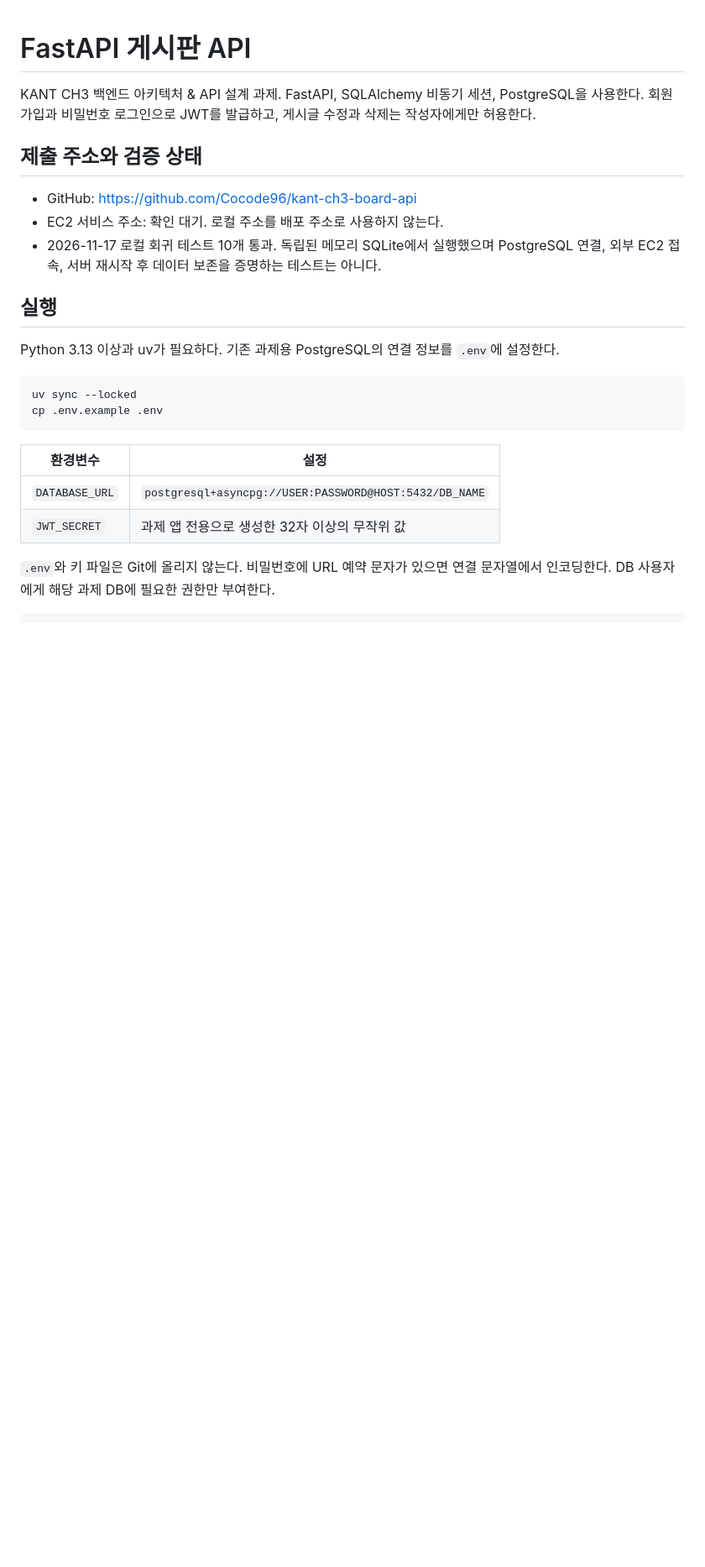
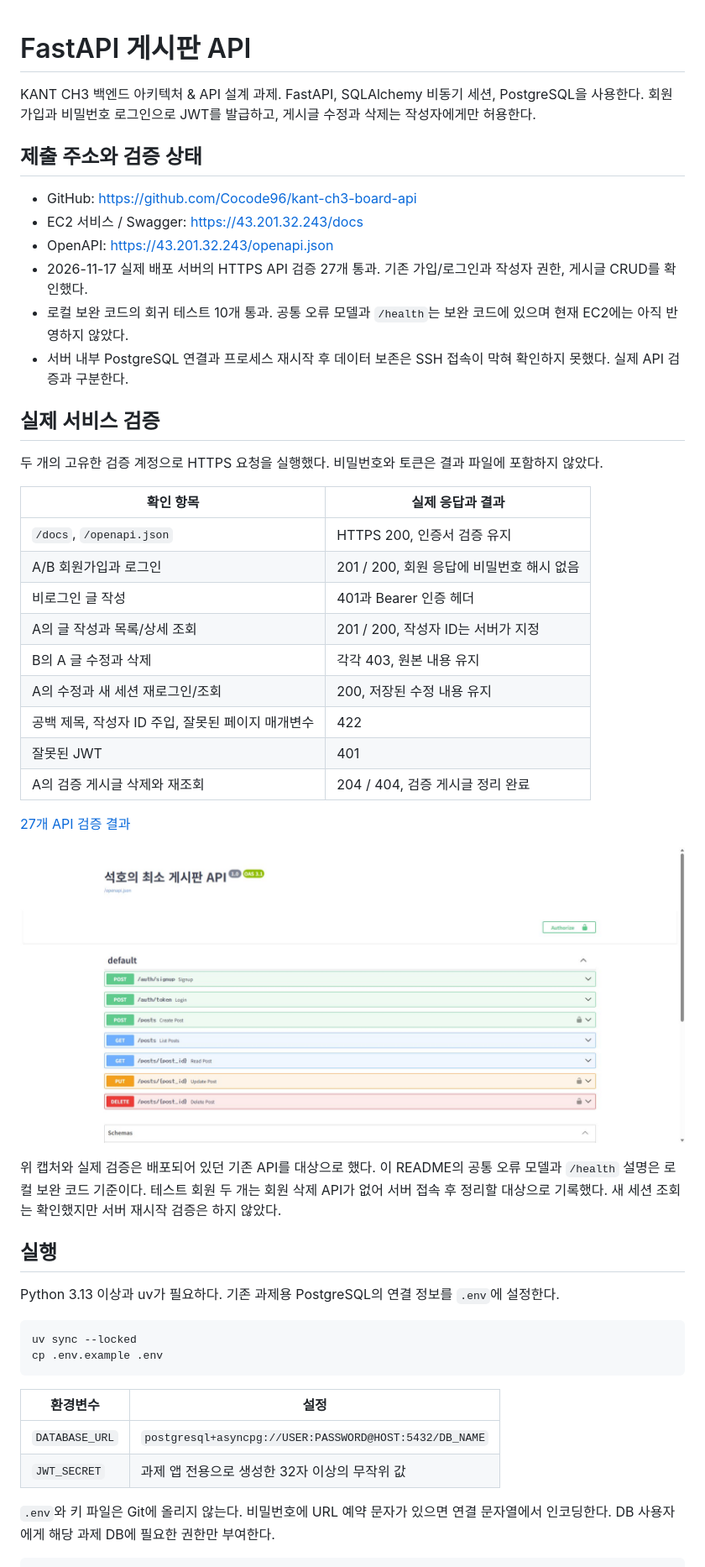
Before and after one commit to Cocode96/kant-ch3-board-api, a Markdown page: README.md, the part around one of its changes. Shown at 84% size. GitHub-like rendering; pictures changed too: evidence/ec2-swagger.jpg (added); blank space fills up the shorter version.

Commit message:
docs: EC2 실제 API 검증 결과 기록
기존 EC2의 HTTPS Swagger와 27개 실제 API 검증 결과를 기록합니다. 로컬 보완 코드의 미배포 상태와 서버 내부 검증 및 테스트 계정 정리 대기를 구분합니다.

Record the existing EC2 HTTPS Swagger and 27 live API checks. Distinguish undeployed local improvements from pending server-side verification and test-account cleanup.

```diff
--- a/README.md
+++ b/README.md
@@ -5,8 +5,33 @@ KANT CH3 백엔드 아키텍처 & API 설계 과제. FastAPI, SQLAlchemy 비동
 ## 제출 주소와 검증 상태
 
 - GitHub: <https://github.com/Cocode96/kant-ch3-board-api>
-- EC2 서비스 주소: 확인 대기. 로컬 주소를 배포 주소로 사용하지 않는다.
-- 2026-11-17 로컬 회귀 테스트 10개 통과. 독립된 메모리 SQLite에서 실행했으며 PostgreSQL 연결, 외부 EC2 접속, 서버 재시작 후 데이터 보존을 증명하는 테스트는 아니다.
+- EC2 서비스 / Swagger: <https://43.201.32.243/docs>
+- OpenAPI: <https://43.201.32.243/openapi.json>
+- 2026-11-17 실제 배포 서버의 HTTPS API 검증 27개 통과. 기존 가입/로그인과 작성자 권한, 게시글 CRUD를 확인했다.
+- 로컬 보완 코드의 회귀 테스트 10개 통과. 공통 오류 모델과 `/health`는 보완 코드에 있으며 현재 EC2에는 아직 반영하지 않았다.
+- 서버 내부 PostgreSQL 연결과 프로세스 재시작 후 데이터 보존은 SSH 접속이 막혀 확인하지 못했다. 실제 API 검증과 구분한다.
+
+## 실제 서비스 검증
+
+두 개의 고유한 검증 계정으로 HTTPS 요청을 실행했다. 비밀번호와 토큰은 결과 파일에 포함하지 않았다.
+
+| 확인 항목 | 실제 응답과 결과 |
+| --- | --- |
+| `/docs`, `/openapi.json` | HTTPS 200, 인증서 검증 유지 |
+| A/B 회원가입과 로그인 | 201 / 200, 회원 응답에 비밀번호 해시 없음 |
+| 비로그인 글 작성 | 401과 Bearer 인증 헤더 |
+| A의 글 작성과 목록/상세 조회 | 201 / 200, 작성자 ID는 서버가 지정 |
+| B의 A 글 수정과 삭제 | 각각 403, 원본 내용 유지 |
+| A의 수정과 새 세션 재로그인/조회 | 200, 저장된 수정 내용 유지 |
+| 공백 제목, 작성자 ID 주입, 잘못된 페이지 매개변수 | 422 |
+| 잘못된 JWT | 401 |
+| A의 검증 게시글 삭제와 재조회 | 204 / 404, 검증 게시글 정리 완료 |
+
+[27개 API 검증 결과](evidence/live-api-verification.json)
+
+![EC2에서 열린 실제 Swagger UI](evidence/ec2-swagger.jpg)
+
+위 캡처와 실제 검증은 배포되어 있던 기존 API를 대상으로 했다. 이 README의 공통 오류 모델과 `/health` 설명은 로컬 보완 코드 기준이다. 테스트 회원 두 개는 회원 삭제 API가 없어 서버 접속 후 정리할 대상으로 기록했다. 새 세션 조회는 확인했지만 서버 재시작 검증은 하지 않았다.
 
 ## 실행
 
```
Also changed, not shown: other parts of README.md (+1 -1 lines), 1 other file.
